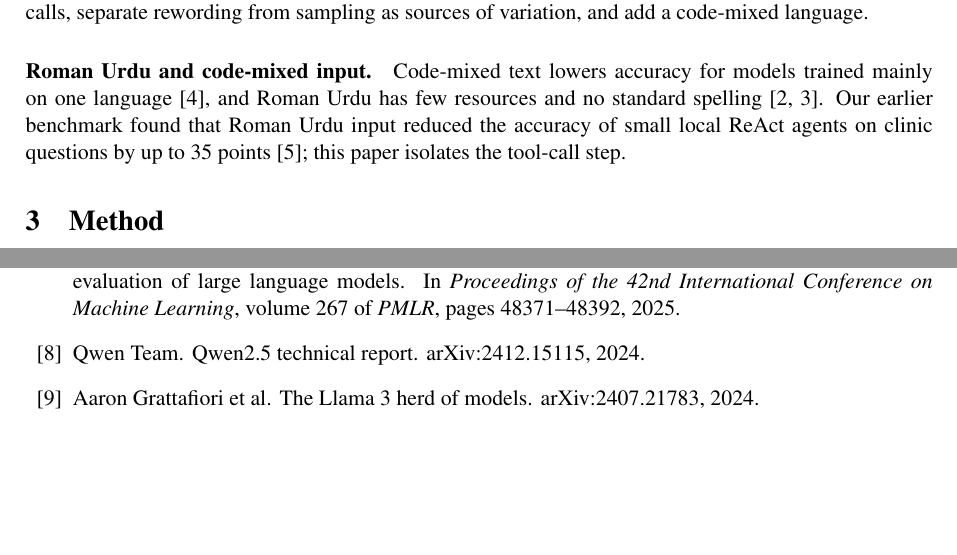
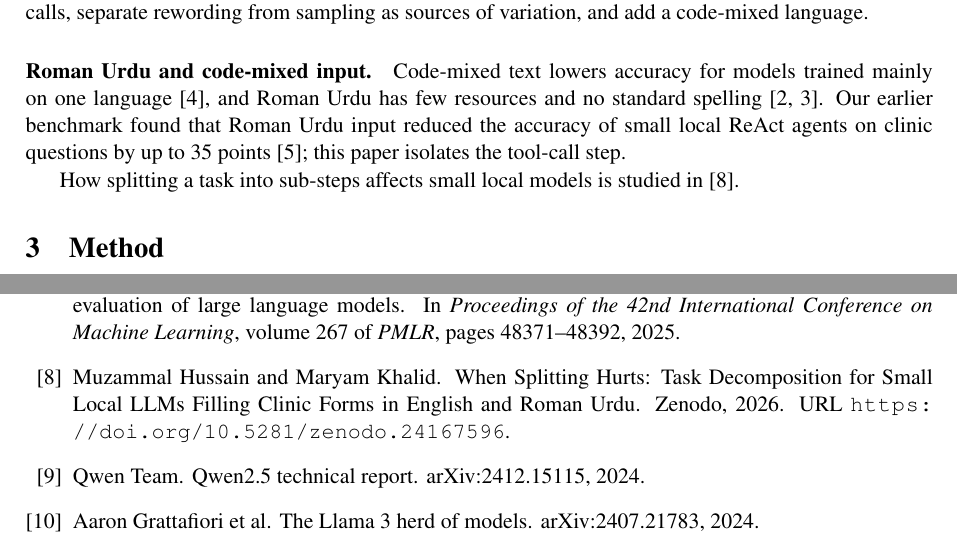
Before and after one commit to MHKhan50/tool-call-reliability-bench, a LaTeX paper (tool-call-reliability-paper/main.tex, which reads tool-call-reliability-paper/references.bib): two parts of pages 2 and 7 of 7, joined at a grey line, cut so that both start at the same text, the shorter picture padded with empty space. The pictures show the PDF file tool-call-reliability-paper/main.pdf that the author committed with the source.

Commit message:
Paper: cross-references to related work by the author; README: BibTeX citation

```diff
--- a/tool-call-reliability-paper/main.tex
+++ b/tool-call-reliability-paper/main.tex
@@ -96,6 +96,8 @@ tool calls, separate rewording from sampling as sources of variation, and add a
 language~\cite{khanuja2020gluecos}, and Roman Urdu has few resources and no standard spelling~\cite{butt2025romanir,butt2025transliteration}.
 Our earlier benchmark found that Roman Urdu input reduced the accuracy of small local ReAct agents on clinic questions by
 up to 35 points~\cite{hussain2026romanurdu}; this paper isolates the tool-call step.
+
+How splitting a task into sub-steps affects small local models is studied in~\cite{hussain2026splitting}.
 
 \section{Method}
 
--- a/tool-call-reliability-paper/references.bib
+++ b/tool-call-reliability-paper/references.bib
@@ -76,3 +76,13 @@
   booktitle = {International Conference on Learning Representations (ICLR)},
   year      = {2024}
 }
+
+@misc{hussain2026splitting,
+  author = {Hussain, Muzammal and Khalid, Maryam},
+  title = {{When Splitting Hurts: Task Decomposition for Small Local LLMs Filling Clinic Forms in English and Roman Urdu}},
+  year = {2026},
+  publisher = {Zenodo},
+  howpublished = {Zenodo},
+  doi = {10.5281/zenodo.24167596},
+  url = {https://doi.org/10.5281/zenodo.24167596}
+}
```
Also changed, not shown: README.md, tool-call-reliability-paper/main.pdf.
